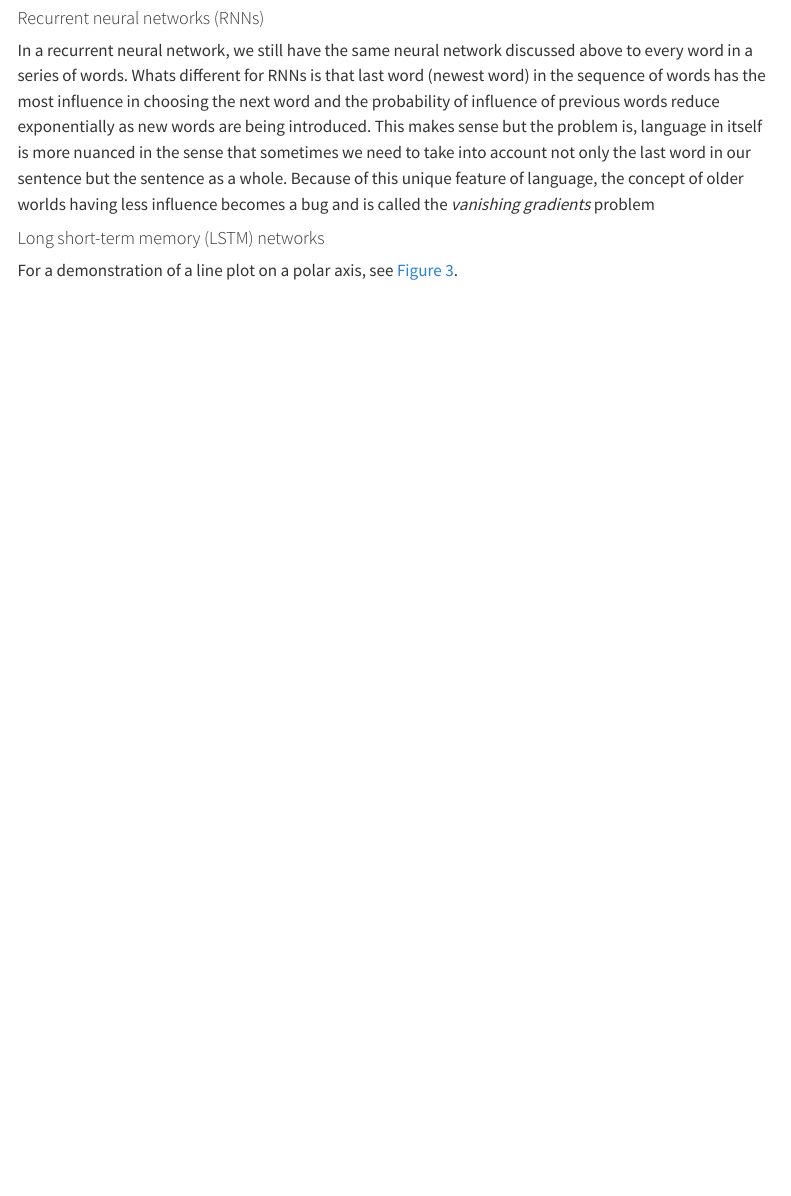
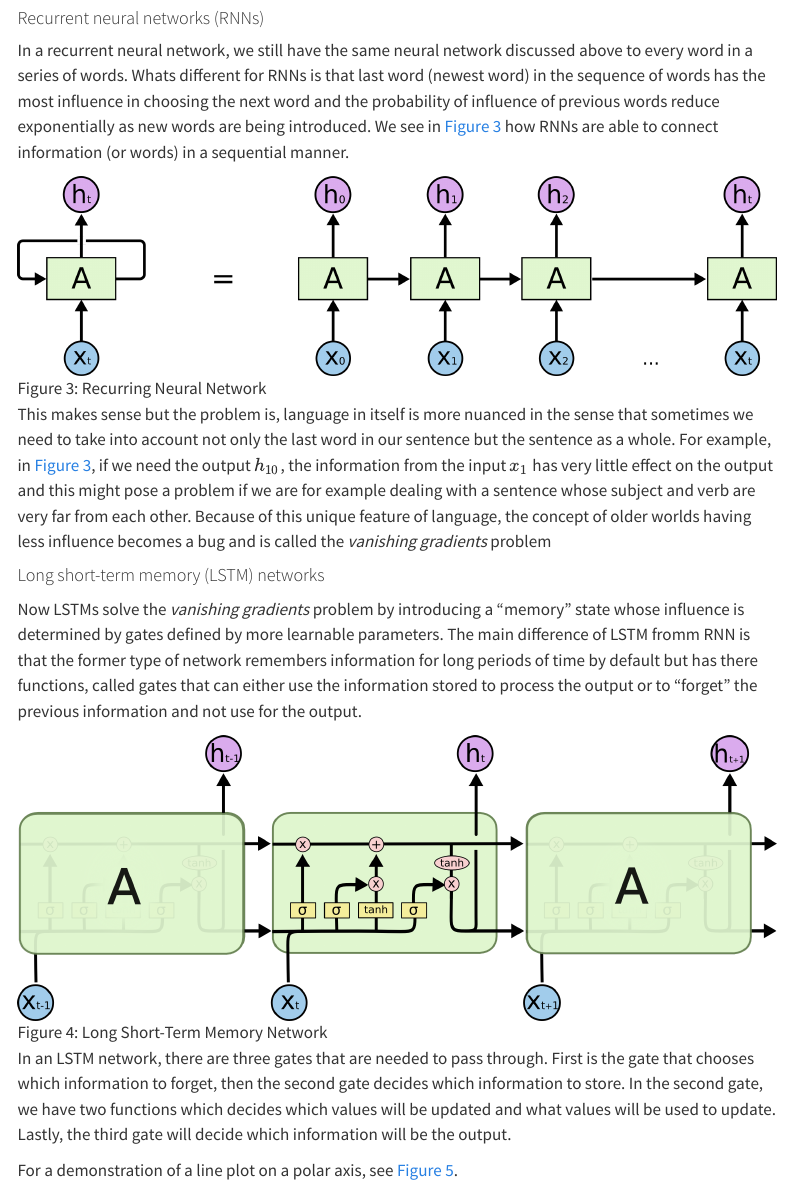
Before and after one commit to kennethmleo/Physics312, a Quarto document (content/language-model.qmd): the page in a window 1100 px wide, from 2220 px down. Rendered offline with R 4.5, knitr and Pandoc in place of Quarto, with nearby package versions; menus at the side of the page are left out.

Commit message:
update website

```diff
--- a/content/language-model.qmd
+++ b/content/language-model.qmd
@@ -44,9 +44,21 @@ One problem of the neural network above is that the input size is fixed and in g
 
 #### Recurrent neural networks (RNNs)
 
-In a recurrent neural network, we still have the same neural network discussed above to every word in a series of words. Whats different for RNNs is that last word (newest word) in the sequence of words has the most influence in choosing the next word and the probability of influence of previous words reduce exponentially as new words are being introduced. This makes sense but the problem is, language in itself is more nuanced in the sense that sometimes we need to take into account not only the last word in our sentence but the sentence as a whole. Because of this unique feature of language, the concept of older worlds having less influence becomes a bug and is called the *vanishing gradients* problem
+In a recurrent neural network, we still have the same neural network discussed above to every word in a series of words. Whats different for RNNs is that last word (newest word) in the sequence of words has the most influence in choosing the next word and the probability of influence of previous words reduce exponentially as new words are being introduced. We see in @fig-rnn how RNNs are able to connect information (or words) in a sequential manner.
+
+![Recurring Neural Network](Figures_LLM/rnn.png){#fig-rnn}
+
+This makes sense but the problem is, language in itself is more nuanced in the sense that sometimes we need to take into account not only the last word in our sentence but the sentence as a whole. For example, in @fig-rnn, if we need the output $h_{10}$, the information from the input $x_1$ has very little effect on the output and this might pose a problem if we are for example dealing with a sentence whose subject and verb are very far from each other. Because of this unique feature of language, the concept of older worlds having less influence becomes a bug and is called the *vanishing gradients* problem
+
+
 
 #### Long short-term memory (LSTM) networks
+
+Now LSTMs solve the *vanishing gradients* problem by introducing a "memory" state whose influence is determined by gates defined by more learnable parameters. The main difference of LSTM fromm RNN is that the former type of network remembers information for long periods of time by default but has there functions, called gates that can either use the information stored to process the output or to "forget" the previous information and not use for the output.
+
+![Long Short-Term Memory Network](Figures_LLM/lstm.png){#fig-lstm}
+
+In an LSTM network, there are three gates that are needed to pass through. First is the gate that chooses which information to forget, then the second gate decides which information to store. In the second gate, we have two functions which decides which values will be updated and what values will be used to update. Lastly, the third gate will decide which information will be the output.
 
 For a demonstration of a line plot on a polar axis, see @fig-polar.
 
```
Also changed, not shown: content/Figures_LLM/lstm.png (added), content/Figures_LLM/rnn.png (added), 1 other file.
